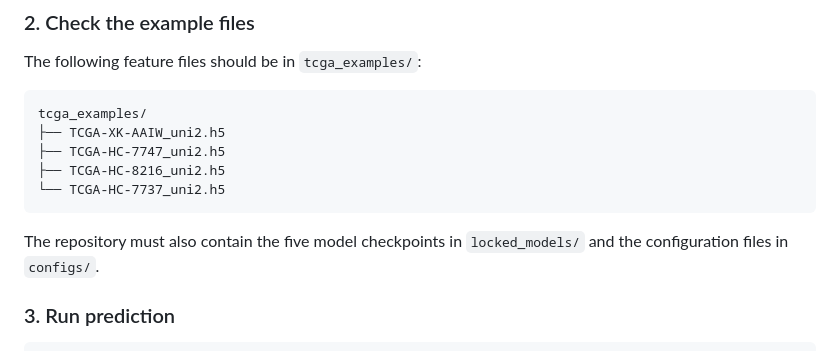
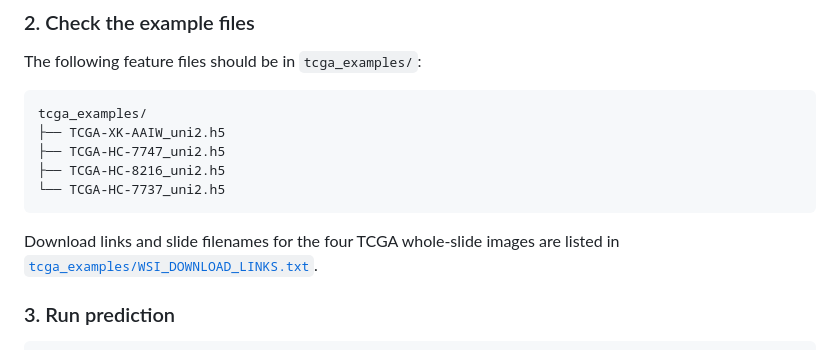
Before and after one commit to lucasliu0928/PathStageMSI, a Markdown page: README.md, the part around the change. GitHub-like rendering.

Commit message:
Add download links for TCGA whole-slide images
Updated README to include download links for TCGA whole-slide images.

````diff
--- a/README.md
+++ b/README.md
@@ -97,7 +97,7 @@ tcga_examples/
 ├── TCGA-HC-8216_uni2.h5
 └── TCGA-HC-7737_uni2.h5
 ```
-The repository must also contain the five model checkpoints in `locked_models/` and the configuration files in `configs/`.
+Download links and slide filenames for the four TCGA whole-slide images are listed in [`tcga_examples/WSI_DOWNLOAD_LINKS.txt`](tcga_examples/WSI_DOWNLOAD_LINKS.txt).
 
 ### 3. Run prediction
 
````
